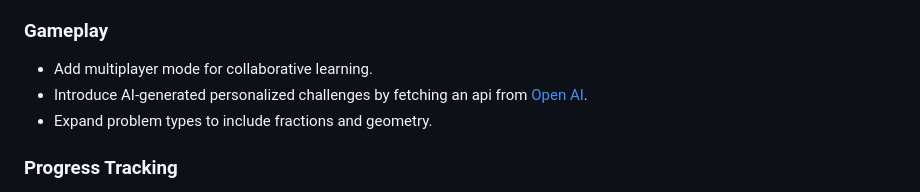
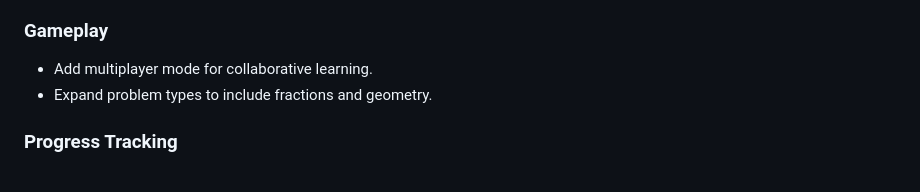
Before and after one commit to Aziz-Ibrahim/math4kids, a Markdown page: README.md, the part around the change. GitHub-like rendering.

```diff
--- a/README.md
+++ b/README.md
@@ -253,7 +253,6 @@ test('handleOptionClick returns false for incorrect answers', () => {
 - At the time of creating this project, I wasn't very confident in testing with Jest, so I created a replica of my game.js file to be used as an ES module that I can export from for testing while maintaining DOM accessibility  on the main Javascript file. I would like to improve on that field.
 ### Gameplay
 - Add multiplayer mode for collaborative learning.
-- Introduce AI-generated personalized challenges by fetching an api from [Open AI](https://platform.openai.com/docs/overview).
 - Expand problem types to include fractions and geometry.
 
 ### Progress Tracking
```
